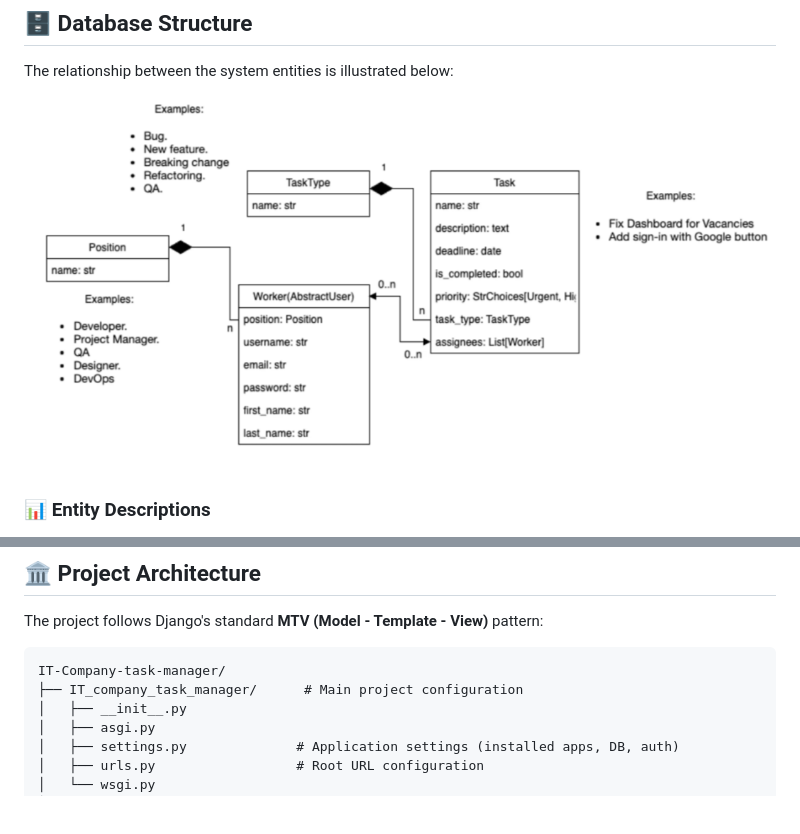
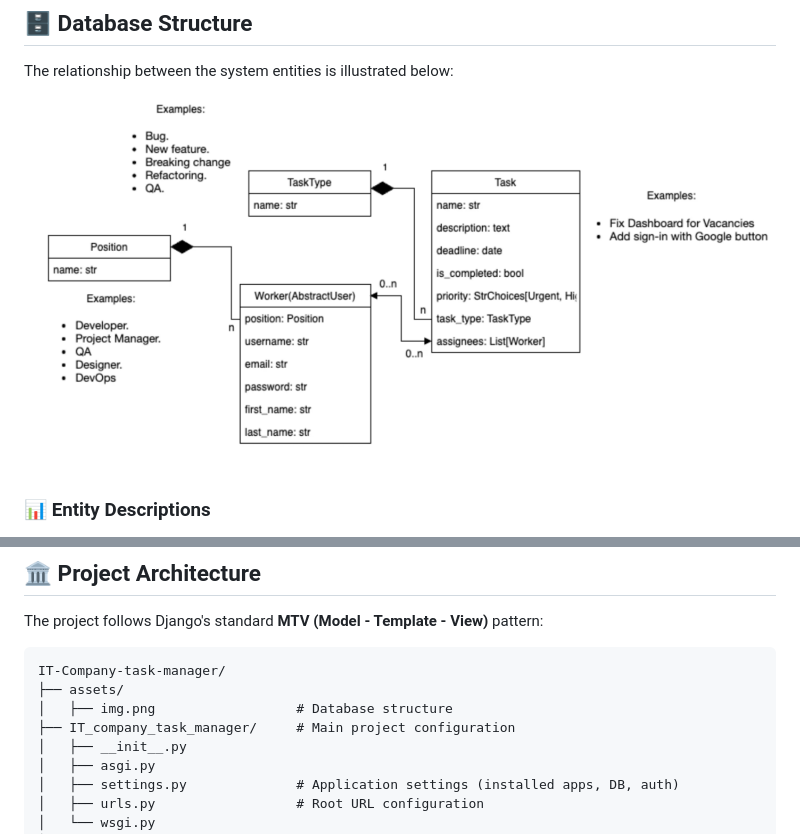
Before and after one commit to vovikLXUS/IT-Company-task-manager, a Markdown page: README.md, 2 parts joined by grey strips. Drawn GitHub-style; pictures changed too: assets/img.png (added); blank space fills up the shorter version.

Commit message:
fix: gave new name for directory ('assets') and modified project architecture in REAME.md

````diff
--- a/README.md
+++ b/README.md
@@ -39,7 +39,7 @@ To provide a clean, reliable, and user-friendly platform for developers and proj
 
 The relationship between the system entities is illustrated below:
 
-![Database Structure](IT-company-task-manager/img.png)
+![Database Structure](assets/img.png)
 
 ### 📊 Entity Descriptions
 
@@ -67,7 +67,9 @@ The project follows Django's standard **MTV (Model - Template - View)** pattern:
 
 ```text
 IT-Company-task-manager/
-├── IT_company_task_manager/      # Main project configuration
+├── assets/
+│   ├── img.png                  # Database structure
+├── IT_company_task_manager/     # Main project configuration
 │   ├── __init__.py
 │   ├── asgi.py
 │   ├── settings.py              # Application settings (installed apps, DB, auth)
````
